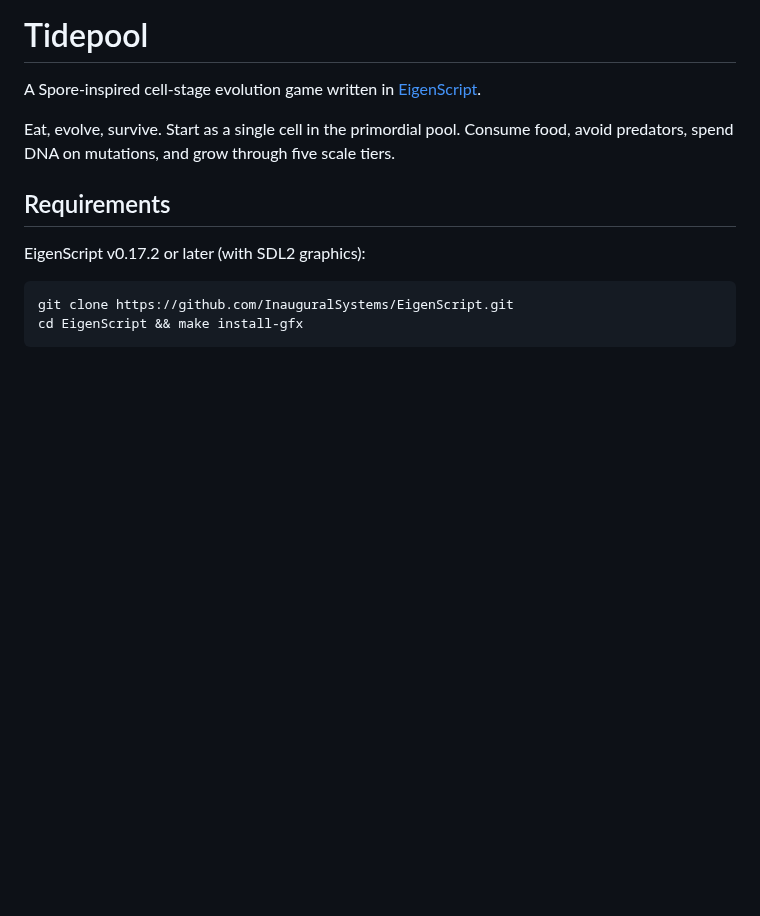
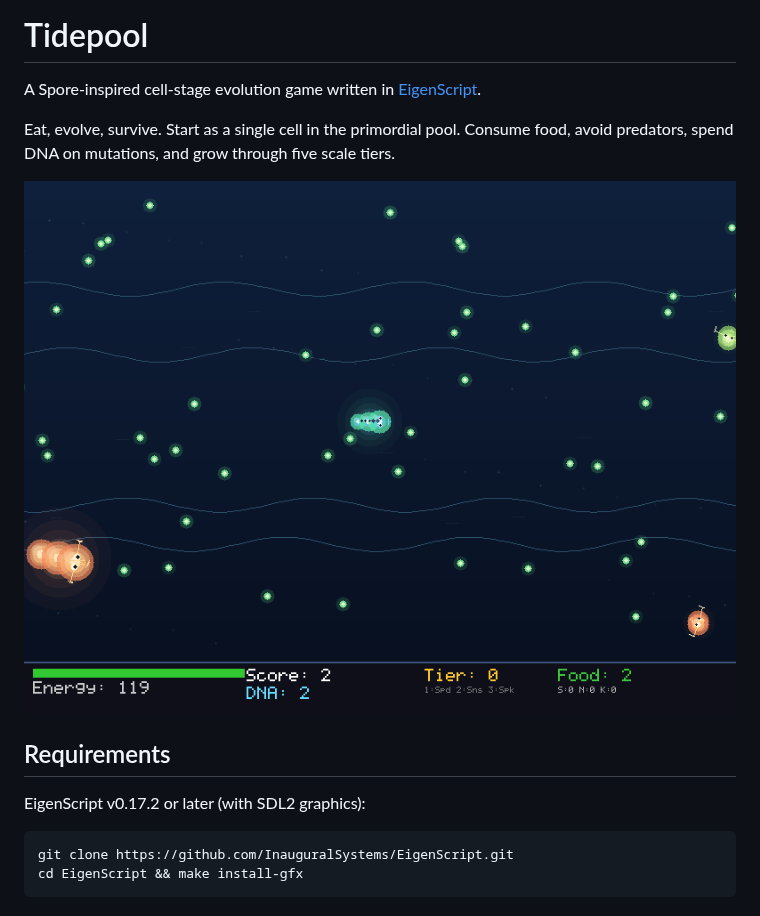
Before and after one commit to InauguralSystems/Tidepool, a Markdown page: README.md, the part around the change. GitHub-like rendering; pictures changed too: docs/screenshot.png (added); blank space fills up the shorter version.

Commit message:
docs: add gameplay screenshot to the README
Now that the renderer is finished-product quality (bioluminescent creatures
+ atmospheric environment), add a real gameplay screenshot — the README had
no visual. Captured headless via the xvfb pipeline (gfx binary under Xvfb ->
xwd -> XWD->PNG), full frame with HUD.

Co-Authored-By: Claude Opus 4.8 (1M context) <noreply@anthropic.com>

```diff
--- a/README.md
+++ b/README.md
@@ -6,6 +6,8 @@ A Spore-inspired cell-stage evolution game written in
 Eat, evolve, survive. Start as a single cell in the primordial pool.
 Consume food, avoid predators, spend DNA on mutations, and grow through
 five scale tiers.
+
+![Tidepool gameplay](docs/screenshot.png)
 
 ## Requirements
 
```
